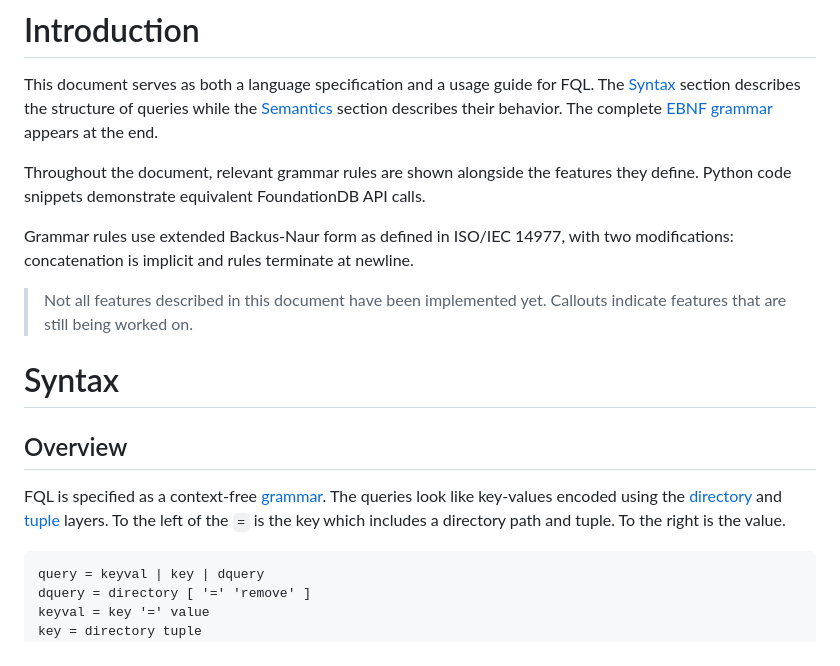
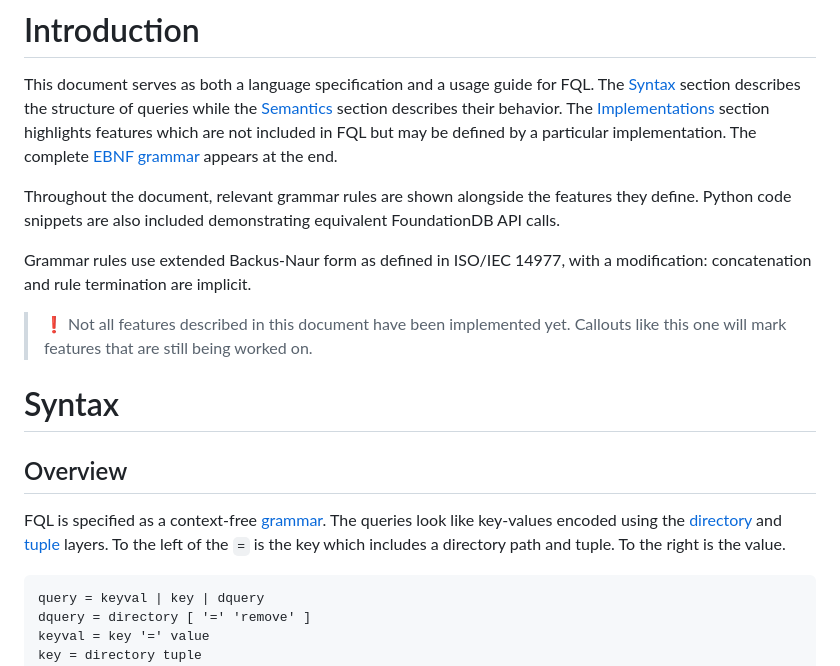
Before and after one commit to janderland/fql, a Markdown page: docs/index.md, the part around one of its changes. Drawn GitHub-style.

Commit message:
Introduction.

```diff
--- a/docs/index.md
+++ b/docs/index.md
@@ -28,27 +28,31 @@ This document serves as both a language specification and
 a usage guide for FQL. The [Syntax](#syntax) section
 describes the structure of queries while the
 [Semantics](#semantics) section describes their behavior.
-The complete [EBNF grammar](#grammar) appears at the end.
+The [Implementations](#implementations) section highlights
+features which are not included in FQL but may be defined by
+a particular implementation. The complete [EBNF
+grammar](#grammar) appears at the end.
 
 Throughout the document, relevant grammar rules are shown
-alongside the features they define. Python code snippets
-demonstrate equivalent FoundationDB API calls.
+alongside the features they define. Python code snippets are
+also included demonstrating equivalent FoundationDB API
+calls.
 
 Grammar rules use extended Backus-Naur form as defined in
-ISO/IEC 14977, with two modifications: concatenation is
-implicit and rules terminate at newline.
+ISO/IEC 14977, with a modification: concatenation and rule
+termination are implicit.
 
-> Not all features described in this document have been
-> implemented yet. Callouts indicate features that are still
-> being worked on.
+> ❗ Not all features described in this document have been
+> implemented yet. Callouts like this one will mark features
+> that are still being worked on.
 
 # Syntax
 
 ## Overview
 
-FQL is specified as a context-free [grammar][]. The queries
-look like key-values encoded using the [directory][] and
-[tuple][] layers. To the left of the `=` is the key which
-includes a directory path and tuple. To the right is the
-value.
+FQL is specified as a context-free [grammar](#grammar). The
+queries look like key-values encoded using the [directory][]
+and [tuple][] layers. To the left of the `=` is the key
+which includes a directory path and tuple. To the right is
+the value.
 
```
Also changed, not shown: other parts of docs/index.md (+0 -1 lines).
